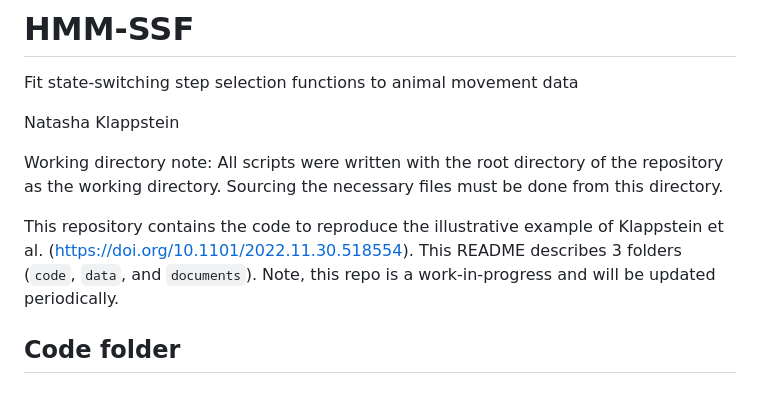
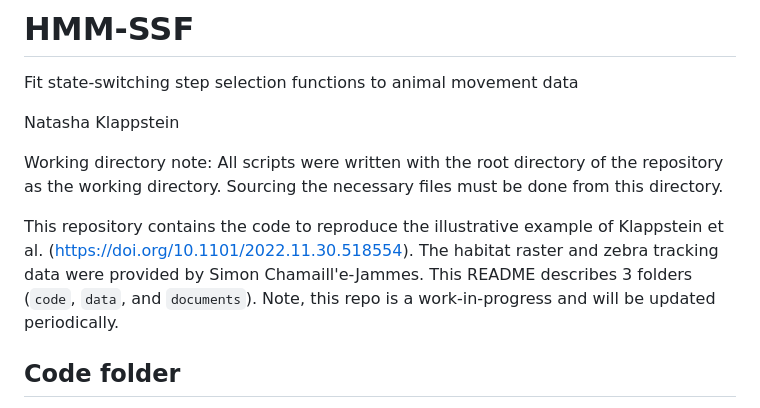
Before and after one commit to NJKlappstein/HMM-SSF, a Markdown page: README.md, the part around the change. GitHub-like rendering.

```diff
--- a/README.md
+++ b/README.md
@@ -5,7 +5,7 @@ Natasha Klappstein
 
 Working directory note: All scripts were written with the root directory of the repository as the working directory. Sourcing the necessary files must be done from this directory.
 
-This repository contains the code to reproduce the illustrative example of Klappstein et al. ([https://doi.org/10.1101/2022.11.30.518554](https://doi.org/10.1101/2022.11.30.518554)). This README describes 3 folders (`code`, `data`, and `documents`). Note, this repo is a work-in-progress and will be updated periodically.
+This repository contains the code to reproduce the illustrative example of Klappstein et al. ([https://doi.org/10.1101/2022.11.30.518554](https://doi.org/10.1101/2022.11.30.518554)). The habitat raster and zebra tracking data were provided by Simon Chamaill\'e-Jammes. This README describes 3 folders (`code`, `data`, and `documents`). Note, this repo is a work-in-progress and will be updated periodically.
 
 ## Code folder
 There are 2 main folders within the code folder. The main functions for data processing and model fitting are found in `functions`. Code to fit the HMM-SSF to the zebra data is found `illustration`, and this folder includes all code to produce the plots in the manuscript. There are also two RMarkdown files found in `documents` that describe the steps of the data processing (`HMM-SSF_data.Rmd`) and model fitting/plotting/interpretation (`HMM-SSF_fitting.Rmd`).
```
